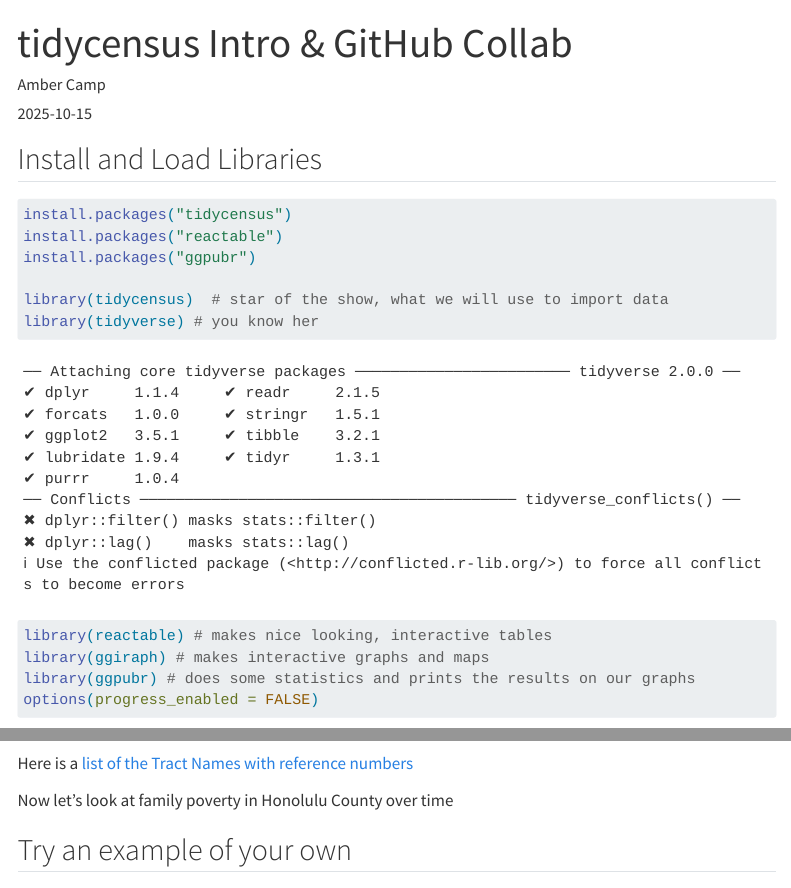
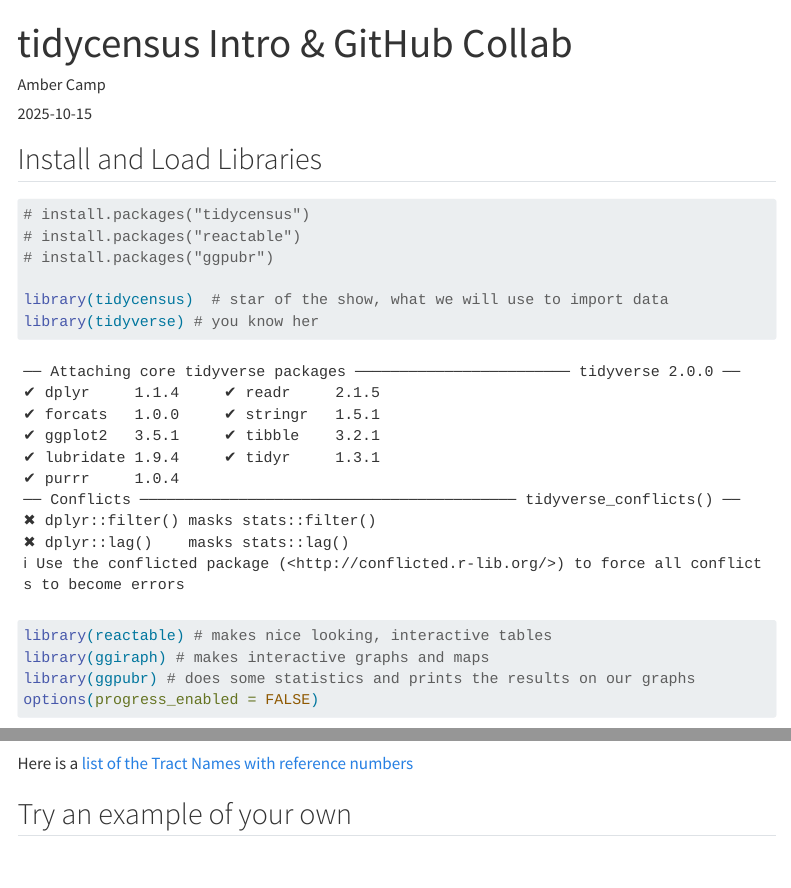
Before and after one commit to abcamp/CS201-tidycensus-collab, a Quarto document (tidycensus_intro-amber.qmd): the page in a window 1100 px wide, from its top, and a second part further down, joined at a grey line. Rendered offline with R 4.5, knitr and Pandoc in place of Quarto, with nearby package versions; some code elsewhere in the file could not run offline; menus at the side of the page are left out; long lines of code are wrapped.

Commit message:
10/15 push

````diff
--- a/tidycensus_intro-amber.qmd
+++ b/tidycensus_intro-amber.qmd
@@ -10,9 +10,9 @@
 ## Install and Load Libraries
 
 ```{r Libraries}
-install.packages("tidycensus")
-install.packages("reactable")
-install.packages("ggpubr")
+# install.packages("tidycensus")
+# install.packages("reactable")
+# install.packages("ggpubr")
 
 library(tidycensus)  # star of the show, what we will use to import data
 library(tidyverse) # you know her
@@ -103,8 +103,6 @@
 ```
 
 Here is a [list of the Tract Names with reference numbers](https://files.hawaii.gov/dbedt/census/census_2020/data/2020-tract-names.pdf)
-
-Now let's look at family poverty in Honolulu County over time
 
 ## Try an example of your own
 
````
